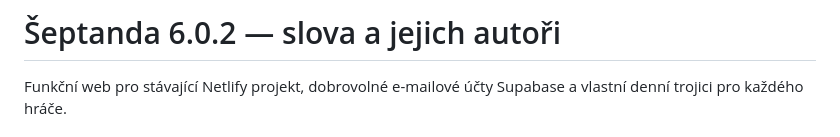
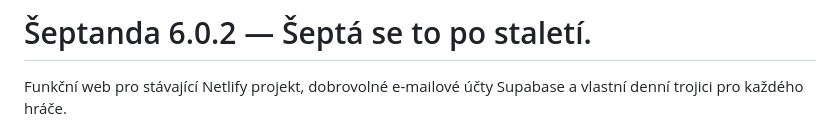
Before and after one commit to lcitnar-sudo/septanda, a Markdown page: README.md, the part around the change. Rendered like a GitHub page.

Commit message:
Šeptanda 6.0.2: Šeptá se to po staletí

```diff
--- a/README.md
+++ b/README.md
@@ -1,4 +1,4 @@
-# Šeptanda 6.0.2 — slova a jejich autoři
+# Šeptanda 6.0.2 — Šeptá se to po staletí.
 
 Funkční web pro stávající Netlify projekt, dobrovolné e-mailové účty Supabase a vlastní denní trojici pro každého hráče.
 
```
